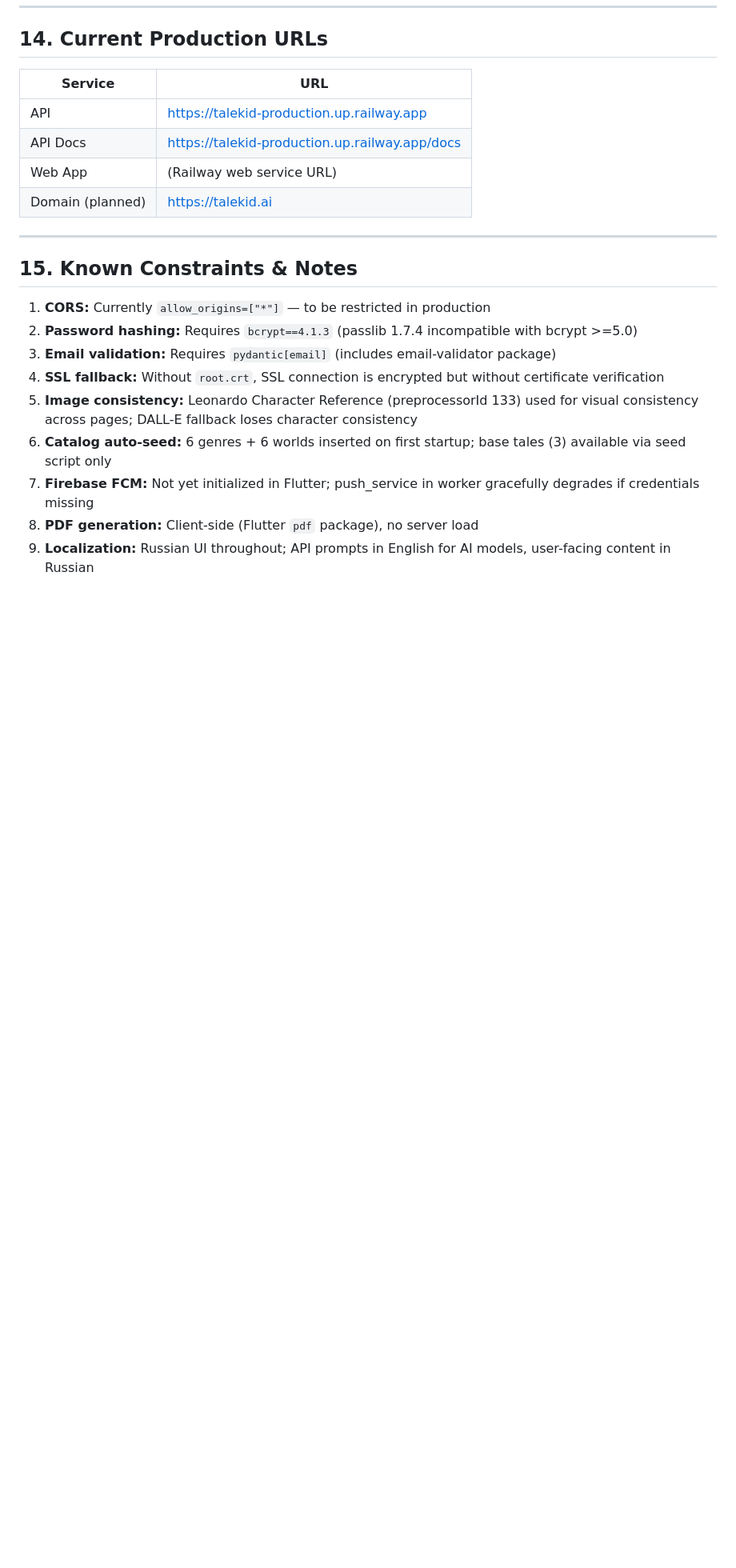
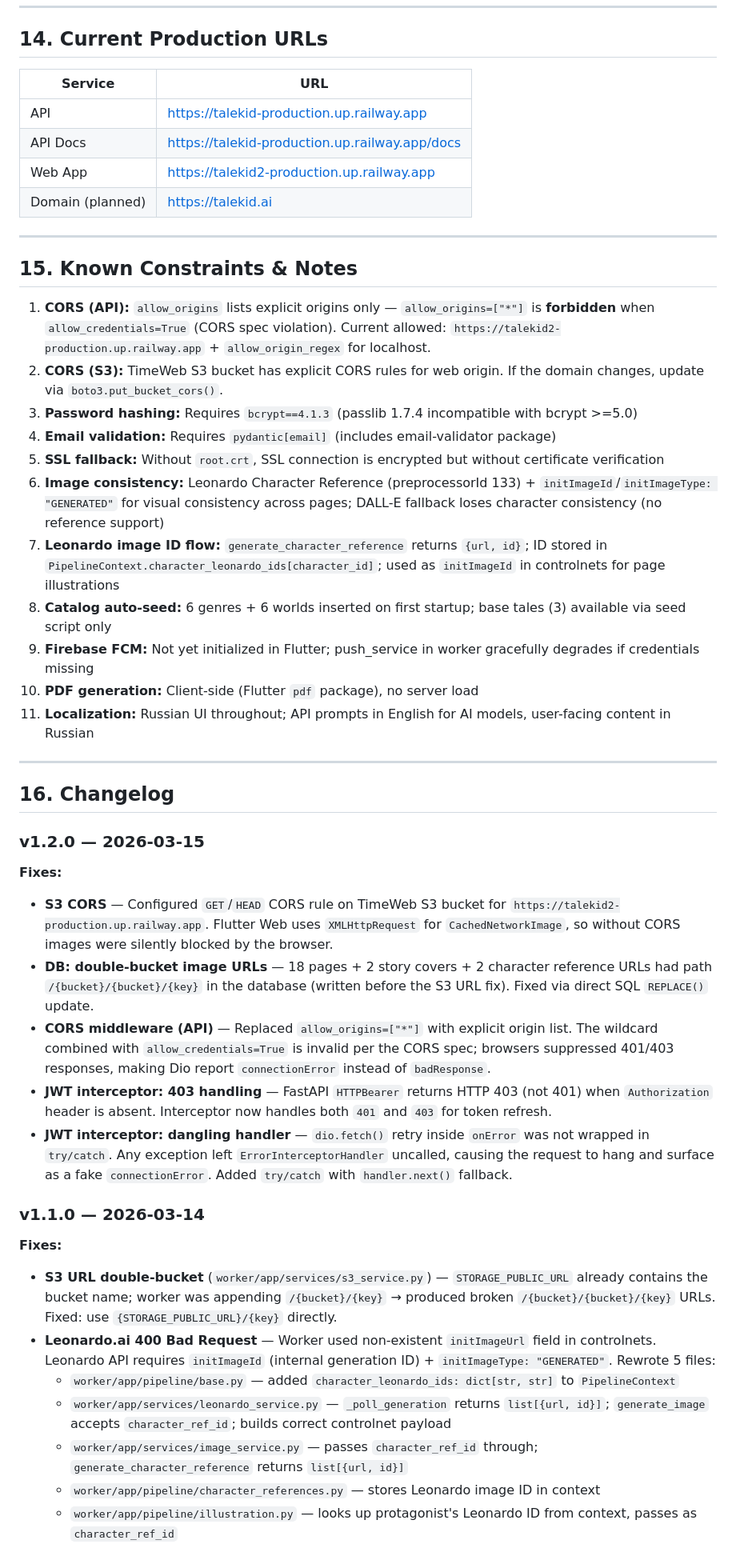
Before and after one commit to aka-sergey/TaleKid2, a Markdown page: ProjectPassport.md, the part around one of its changes. Shown at 80% size. GitHub-like rendering; blank space fills up the shorter version.

Commit message:
docs: update ProjectPassport to v1.2.0
- Add changelog (v1.1.0 + v1.2.0) with all bug fixes from sessions
- Update Web App URL to https://talekid2-production.up.railway.app
- Document S3 CORS requirement for Flutter Web (CachedNetworkImage/XHR)
- Update known constraints: fix stale CORS wildcard note, add Leonardo
  initImageId flow note, add S3 CORS update instructions
- Update JWT interceptor description: 401+403 handling, try/catch retry

Co-Authored-By: Claude Sonnet 4.6 <noreply@anthropic.com>

```diff
--- a/ProjectPassport.md
+++ b/ProjectPassport.md
@@ -1006,19 +1019,47 @@ EducationalContentType: fact | question
 |---------|-----|
 | API | https://talekid-production.up.railway.app |
 | API Docs | https://talekid-production.up.railway.app/docs |
-| Web App | (Railway web service URL) |
+| Web App | https://talekid2-production.up.railway.app |
 | Domain (planned) | https://talekid.ai |
 
 ---
 
 ## 15. Known Constraints & Notes
 
-1. **CORS:** Currently `allow_origins=["*"]` — to be restricted in production
-2. **Password hashing:** Requires `bcrypt==4.1.3` (passlib 1.7.4 incompatible with bcrypt >=5.0)
-3. **Email validation:** Requires `pydantic[email]` (includes email-validator package)
-4. **SSL fallback:** Without `root.crt`, SSL connection is encrypted but without certificate verification
-5. **Image consistency:** Leonardo Character Reference (preprocessorId 133) used for visual consistency across pages; DALL-E fallback loses character consistency
-6. **Catalog auto-seed:** 6 genres + 6 worlds inserted on first startup; base tales (3) available via seed script only
-7. **Firebase FCM:** Not yet initialized in Flutter; push_service in worker gracefully degrades if credentials missing
-8. **PDF generation:** Client-side (Flutter `pdf` package), no server load
-9. **Localization:** Russian UI throughout; API prompts in English for AI models, user-facing content in Russian
+1. **CORS (API):** `allow_origins` lists explicit origins only — `allow_origins=["*"]` is **forbidden** when `allow_credentials=True` (CORS spec violation). Current allowed: `https://talekid2-production.up.railway.app` + `allow_origin_regex` for localhost.
+2. **CORS (S3):** TimeWeb S3 bucket has explicit CORS rules for web origin. If the domain changes, update via `boto3.put_bucket_cors()`.
+3. **Password hashing:** Requires `bcrypt==4.1.3` (passlib 1.7.4 incompatible with bcrypt >=5.0)
+4. **Email validation:** Requires `pydantic[email]` (includes email-validator package)
+5. **SSL fallback:** Without `root.crt`, SSL connection is encrypted but without certificate verification
+6. **Image consistency:** Leonardo Character Reference (preprocessorId 133) + `initImageId`/`initImageType: "GENERATED"` for visual consistency across pages; DALL-E fallback loses character consistency (no reference support)
+7. **Leonardo image ID flow:** `generate_character_reference` returns `{url, id}`; ID stored in `PipelineContext.character_leonardo_ids[character_id]`; used as `initImageId` in controlnets for page illustrations
+8. **Catalog auto-seed:** 6 genres + 6 worlds inserted on first startup; base tales (3) available via seed script only
+9. **Firebase FCM:** Not yet initialized in Flutter; push_service in worker gracefully degrades if credentials missing
+10. **PDF generation:** Client-side (Flutter `pdf` package), no server load
+11. **Localization:** Russian UI throughout; API prompts in English for AI models, user-facing content in Russian
+
+---
+
+## 16. Changelog
+
+### v1.2.0 — 2026-03-15
+
+**Fixes:**
+
+- **S3 CORS** — Configured `GET`/`HEAD` CORS rule on TimeWeb S3 bucket for `https://talekid2-production.up.railway.app`. Flutter Web uses `XMLHttpRequest` for `CachedNetworkImage`, so without CORS images were silently blocked by the browser.
+- **DB: double-bucket image URLs** — 18 pages + 2 story covers + 2 character reference URLs had path `/{bucket}/{bucket}/{key}` in the database (written before the S3 URL fix). Fixed via direct SQL `REPLACE()` update.
+- **CORS middleware (API)** — Replaced `allow_origins=["*"]` with explicit origin list. The wildcard combined with `allow_credentials=True` is invalid per the CORS spec; browsers suppressed 401/403 responses, making Dio report `connectionError` instead of `badResponse`.
+- **JWT interceptor: 403 handling** — FastAPI `HTTPBearer` returns HTTP 403 (not 401) when `Authorization` header is absent. Interceptor now handles both `401` and `403` for token refresh.
+- **JWT interceptor: dangling handler** — `dio.fetch()` retry inside `onError` was not wrapped in `try/catch`. Any exception left `ErrorInterceptorHandler` uncalled, causing the request to hang and surface as a fake `connectionError`. Added `try/catch` with `handler.next()` fallback.
+
+### v1.1.0 — 2026-03-14
+
+**Fixes:**
+
+- **S3 URL double-bucket** (`worker/app/services/s3_service.py`) — `STORAGE_PUBLIC_URL` already contains the bucket name; worker was appending `/{bucket}/{key}` → produced broken `/{bucket}/{bucket}/{key}` URLs. Fixed: use `{STORAGE_PUBLIC_URL}/{key}` directly.
+- **Leonardo.ai 400 Bad Request** — Worker used non-existent `initImageUrl` field in controlnets. Leonardo API requires `initImageId` (internal generation ID) + `initImageType: "GENERATED"`. Rewrote 5 files:
+  - `worker/app/pipeline/base.py` — added `character_leonardo_ids: dict[str, str]` to `PipelineContext`
+  - `worker/app/services/leonardo_service.py` — `_poll_generation` returns `list[{url, id}]`; `generate_image` accepts `character_ref_id`; builds correct controlnet payload
+  - `worker/app/services/image_service.py` — passes `character_ref_id` through; `generate_character_reference` returns `list[{url, id}]`
+  - `worker/app/pipeline/character_references.py` — stores Leonardo image ID in context
+  - `worker/app/pipeline/illustration.py` — looks up protagonist's Leonardo ID from context, passes as `character_ref_id`
```
Also changed, not shown: other parts of ProjectPassport.md (+15 -2 lines).
